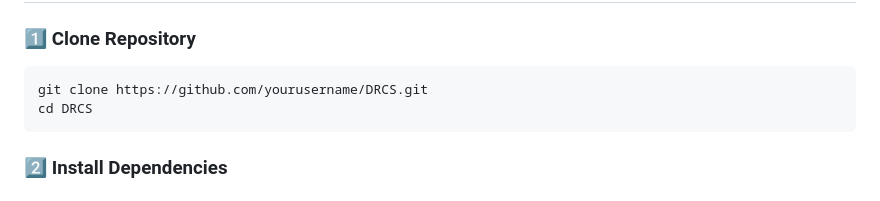
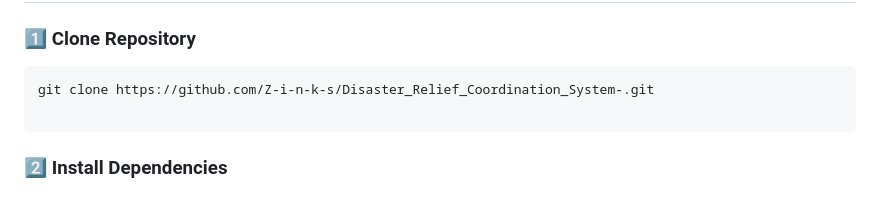
Before and after one commit to Z-i-n-k-s/Disaster_Relief_Coordination_System-, a Markdown page: README.md, the part around the change. Rendered like a GitHub page.

Commit message:
Update repository URL in installation instructions

````diff
--- a/README.md
+++ b/README.md
@@ -171,8 +171,8 @@ The devastating August 2024 Bangladesh floods affected over **5.8 million people
 
 ### 1️⃣ Clone Repository
 ```bash
-git clone https://github.com/yourusername/DRCS.git
-cd DRCS
+git clone https://github.com/Z-i-n-k-s/Disaster_Relief_Coordination_System-.git
+
 ```
 
 ### 2️⃣ Install Dependencies
````
